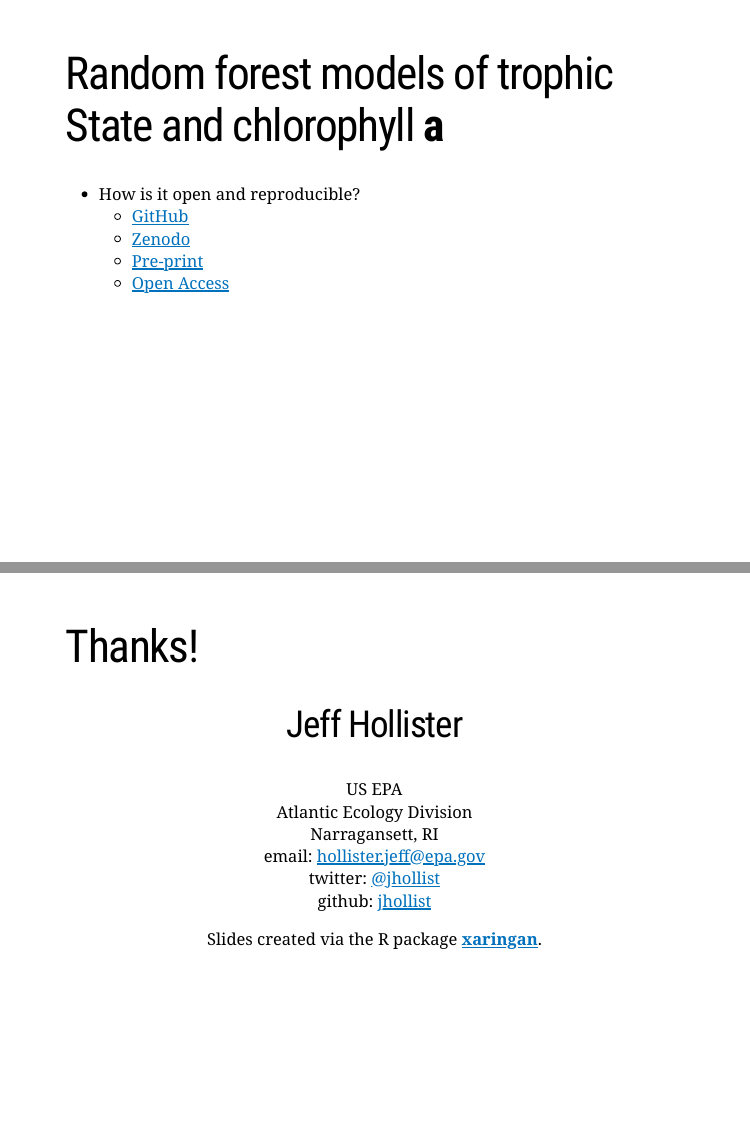
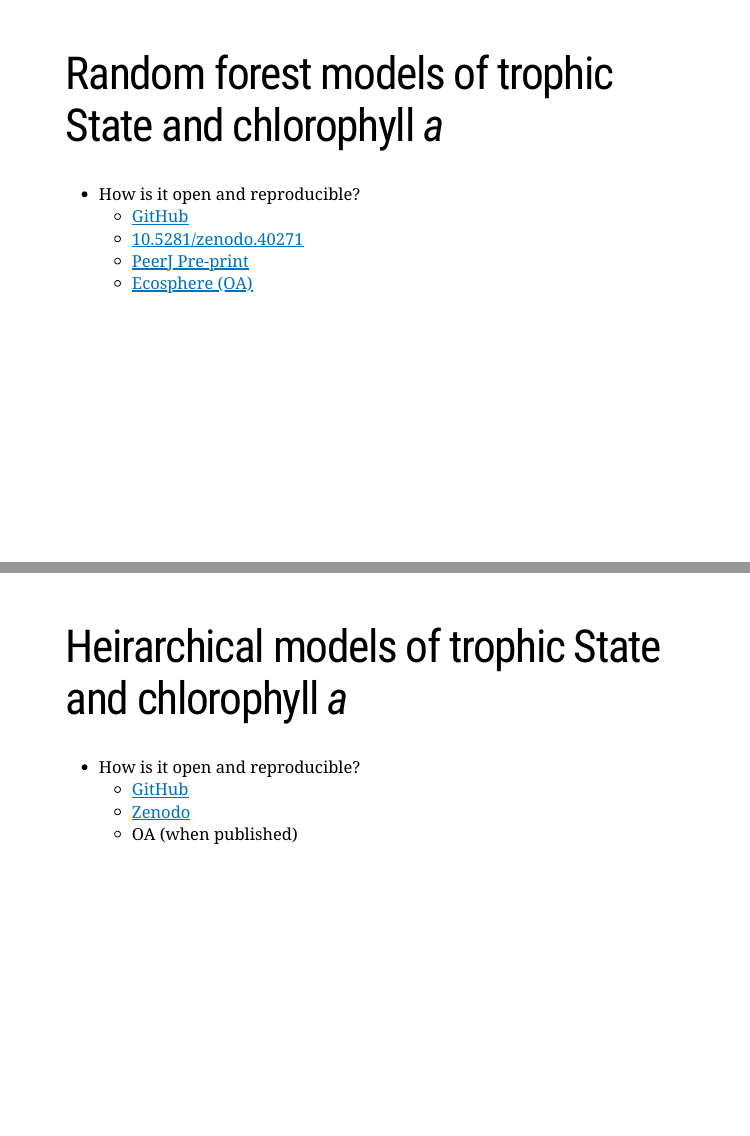
Before and after one commit to jhollist/cyano_open_sci, an R Markdown document (index.Rmd): pages 30 and 31 of 31 before the commit and pages 30 and 32 of 38 after it, joined at a grey line. The pictures show the slides in the output file index.html that the author committed with the source; the slides are laid out offline by our stand-in for remark.js, each with all of its steps uncovered, in fonts that may differ from those the slides ask for, and without slide numbers, shadows or browser add-ons; a font, style sheet, LaTeX package, included part or bibliography that could not be used is replaced or left out.

Commit message:
fresh render index

```diff
--- a/index.Rmd
+++ b/index.Rmd
@@ -392,15 +394,28 @@ class: middle, center, inverse
 - But ...]
 
 .right-column[
-<img src="figure/prob_map_ecosphere.jpg", style="width: 110%; height: 110%; margin-top: 50px;"></img>
+<img src="figure/prob_map_ecosphere.jpg", style="width: 120%; margin-top: 50px;"></img>
 ]
 
 ---
 
-# Random forest models of trophic State and chlorophyll **a**
+# Random forest models of trophic State and chlorophyll *a*
+
+- How is it open and reproducible?
+    - [GitHub](https://github.com/usepa/LakeTrophicModelling)
+    - [10.5281/zenodo.40271](http://dx.doi.org/10.5281/zenodo.40271)
+    - [PeerJ Pre-print](https://peerj.com/preprints/1319/)
+    - [Ecosphere (OA)](http://onlinelibrary.wiley.com/doi/10.1002/ecs2.1321/full)
+
+---
+
+# Heirarchical models of trophic State and chlorophyll *a*
+
+---
+
+# Heirarchical models of trophic State and chlorophyll *a*
 
 - How is it open and reproducible?
     - [GitHub]()
     - [Zenodo]()
-    - [Pre-print]()
-    - [Open Access]()
+    - OA (when published)
```
Also changed, not shown: index.html, index.Rmd (34 more changed lines).
